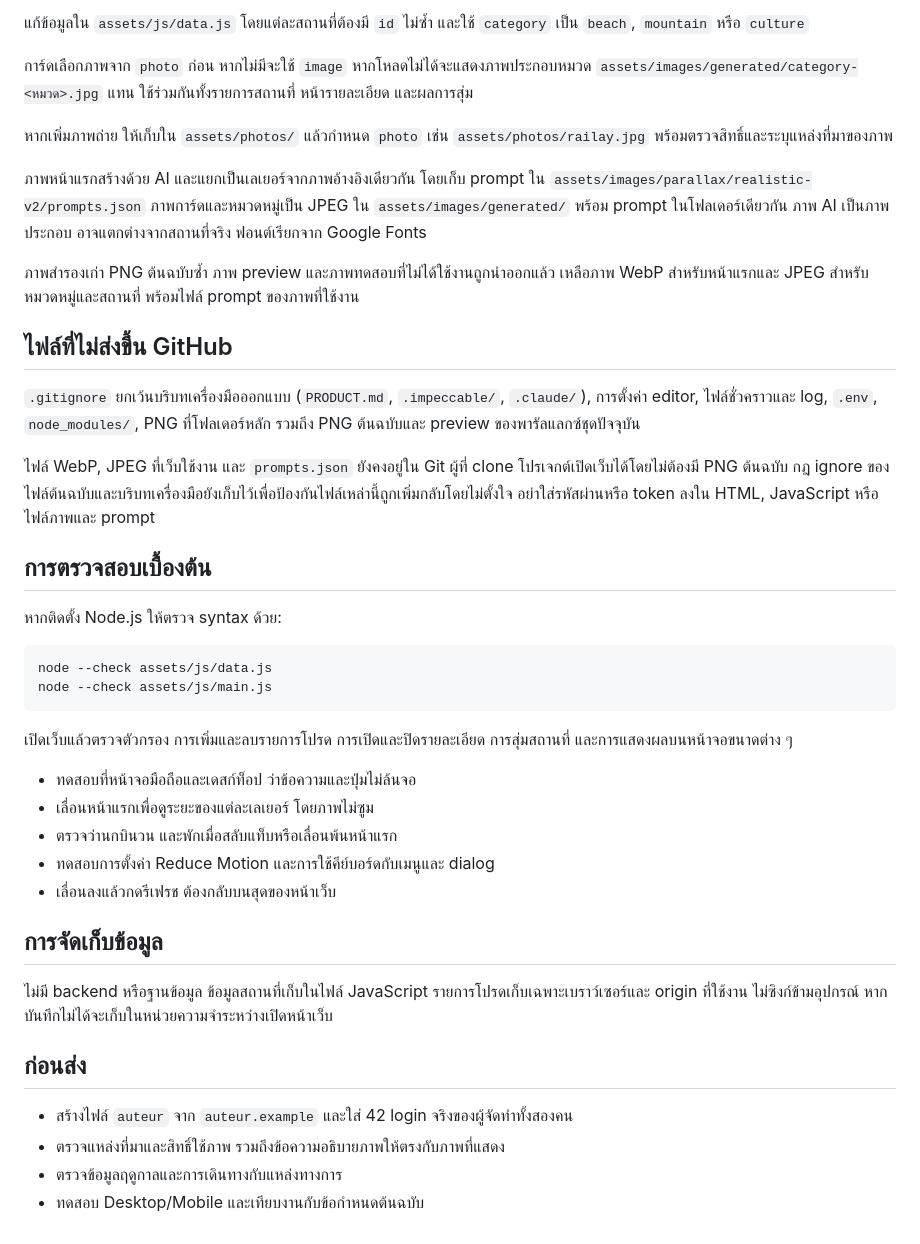
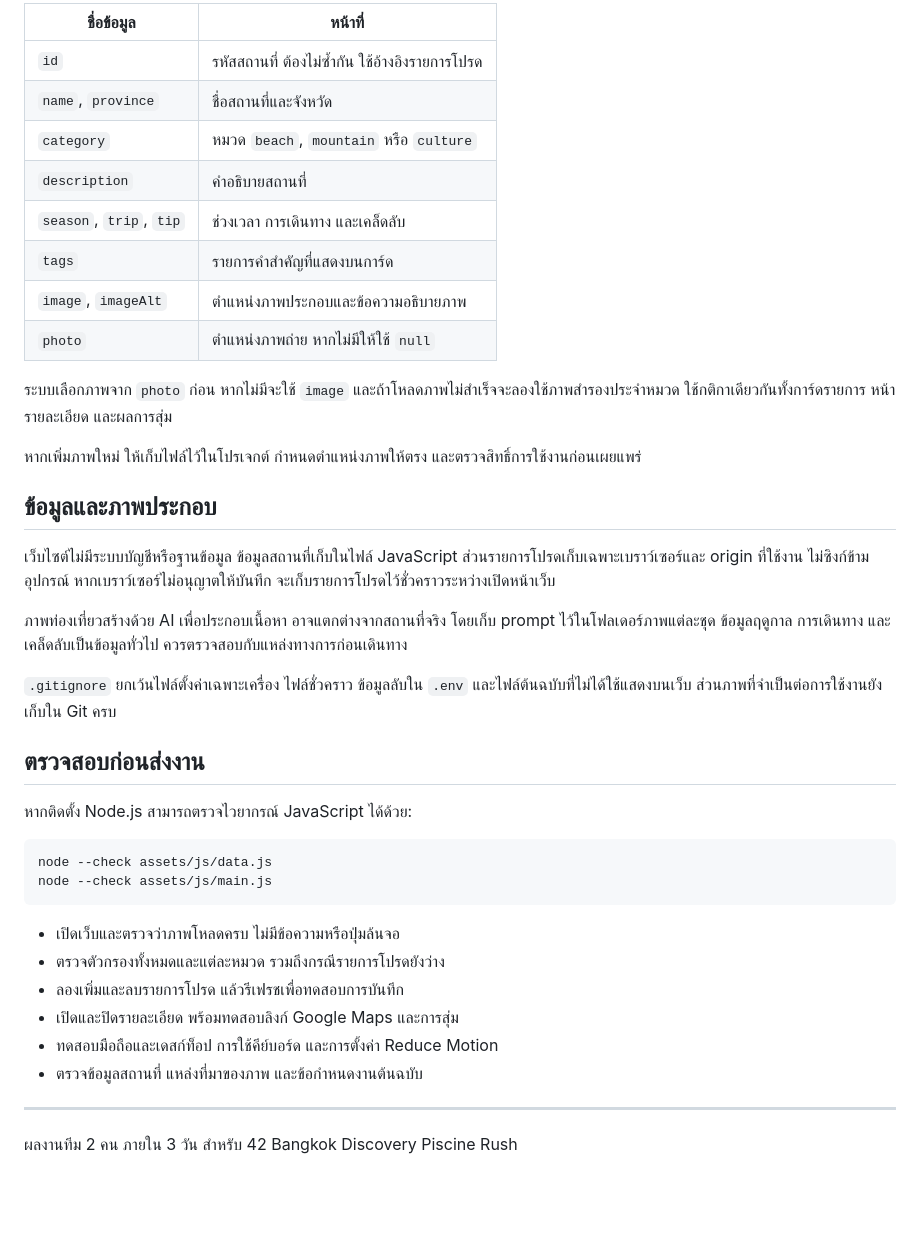
Before and after one commit to Jakkapon-Wapakpet/rush-project, a Markdown page: README.md, the part around one of its changes. Rendered like a GitHub page; blank space fills up the shorter version.

````diff
--- a/README.md
+++ b/README.md
@@ -61,44 +79,43 @@ python -m http.server 8000
 
-แก้ข้อมูลใน `assets/js/data.js` โดยแต่ละสถานที่ต้องมี `id` ไม่ซ้ำ และใช้ `category` เป็น `beach`, `mountain` หรือ `culture`
+| ชื่อข้อมูล | หน้าที่ |
+|---|---|
+| `id` | รหัสสถานที่ ต้องไม่ซ้ำกัน ใช้อ้างอิงรายการโปรด |
+| `name`, `province` | ชื่อสถานที่และจังหวัด |
+| `category` | หมวด `beach`, `mountain` หรือ `culture` |
+| `description` | คำอธิบายสถานที่ |
+| `season`, `trip`, `tip` | ช่วงเวลา การเดินทาง และเคล็ดลับ |
+| `tags` | รายการคำสำคัญที่แสดงบนการ์ด |
+| `image`, `imageAlt` | ตำแหน่งภาพประกอบและข้อความอธิบายภาพ |
+| `photo` | ตำแหน่งภาพถ่าย หากไม่มีให้ใช้ `null` |
 
-การ์ดเลือกภาพจาก `photo` ก่อน หากไม่มีจะใช้ `image` หากโหลดไม่ได้จะแสดงภาพประกอบหมวด `assets/images/generated/category-<หมวด>.jpg` แทน ใช้ร่วมกันทั้งรายการสถานที่ หน้ารายละเอียด และผลการสุ่ม
+ระบบเลือกภาพจาก `photo` ก่อน หากไม่มีจะใช้ `image` และถ้าโหลดภาพไม่สำเร็จจะลองใช้ภาพสำรองประจำหมวด ใช้กติกาเดียวกันทั้งการ์ดรายการ หน้ารายละเอียด และผลการสุ่ม
 
-หากเพิ่มภาพถ่าย ให้เก็บใน `assets/photos/` แล้วกำหนด `photo` เช่น `assets/photos/railay.jpg` พร้อมตรวจสิทธิ์และระบุแหล่งที่มาของภาพ
+หากเพิ่มภาพใหม่ ให้เก็บไฟล์ไว้ในโปรเจกต์ กำหนดตำแหน่งภาพให้ตรง และตรวจสิทธิ์การใช้งานก่อนเผยแพร่
 
-ภาพหน้าแรกสร้างด้วย AI และแยกเป็นเลเยอร์จากภาพอ้างอิงเดียวกัน โดยเก็บ prompt ใน `assets/images/parallax/realistic-v2/prompts.json` ภาพการ์ดและหมวดหมู่เป็น JPEG ใน `assets/images/generated/` พร้อม prompt ในโฟลเดอร์เดียวกัน ภาพ AI เป็นภาพประกอบ อาจแตกต่างจากสถานที่จริง ฟอนต์เรียกจาก Google Fonts
+## ข้อมูลและภาพประกอบ
 
-ภาพสำรองเก่า PNG ต้นฉบับซ้ำ ภาพ preview และภาพทดสอบที่ไม่ได้ใช้งานถูกนำออกแล้ว เหลือภาพ WebP สำหรับหน้าแรกและ JPEG สำหรับหมวดหมู่และสถานที่ พร้อมไฟล์ prompt ของภาพที่ใช้งาน
+เว็บไซต์ไม่มีระบบบัญชีหรือฐานข้อมูล ข้อมูลสถานที่เก็บในไฟล์ JavaScript ส่วนรายการโปรดเก็บเฉพาะเบราว์เซอร์และ origin ที่ใช้งาน ไม่ซิงก์ข้ามอุปกรณ์ หากเบราว์เซอร์ไม่อนุญาตให้บันทึก จะเก็บรายการโปรดไว้ชั่วคราวระหว่างเปิดหน้าเว็บ
 
-## ไฟล์ที่ไม่ส่งขึ้น GitHub
+ภาพท่องเที่ยวสร้างด้วย AI เพื่อประกอบเนื้อหา อาจแตกต่างจากสถานที่จริง โดยเก็บ prompt ไว้ในโฟลเดอร์ภาพแต่ละชุด ข้อมูลฤดูกาล การเดินทาง และเคล็ดลับเป็นข้อมูลทั่วไป ควรตรวจสอบกับแหล่งทางการก่อนเดินทาง
 
-`.gitignore` ยกเว้นบริบทเครื่องมือออกแบบ (`PRODUCT.md`, `.impeccable/`, `.claude/`), การตั้งค่า editor, ไฟล์ชั่วคราวและ log, `.env`, `node_modules/`, PNG ที่โฟลเดอร์หลัก รวมถึง PNG ต้นฉบับและ preview ของพารัลแลกซ์ชุดปัจจุบัน
+`.gitignore` ยกเว้นไฟล์ตั้งค่าเฉพาะเครื่อง ไฟล์ชั่วคราว ข้อมูลลับใน `.env` และไฟล์ต้นฉบับที่ไม่ได้ใช้แสดงบนเว็บ ส่วนภาพที่จำเป็นต่อการใช้งานยังเก็บใน Git ครบ
 
-ไฟล์ WebP, JPEG ที่เว็บใช้งาน และ `prompts.json` ยังคงอยู่ใน Git ผู้ที่ clone โปรเจกต์เปิดเว็บได้โดยไม่ต้องมี PNG ต้นฉบับ กฎ ignore ของไฟล์ต้นฉบับและบริบทเครื่องมือยังเก็บไว้เพื่อป้องกันไฟล์เหล่านี้ถูกเพิ่มกลับโดยไม่ตั้งใจ อย่าใส่รหัสผ่านหรือ token ลงใน HTML, JavaScript หรือไฟล์ภาพและ prompt
+## ตรวจสอบก่อนส่งงาน
 
-## การตรวจสอบเบื้องต้น
-
-หากติดตั้ง Node.js ให้ตรวจ syntax ด้วย:
+หากติดตั้ง Node.js สามารถตรวจไวยากรณ์ JavaScript ได้ด้วย:
 
 ```sh
 node --check assets/js/data.js
 node --check assets/js/main.js
 ```
 
-เปิดเว็บแล้วตรวจตัวกรอง การเพิ่มและลบรายการโปรด การเปิดและปิดรายละเอียด การสุ่มสถานที่ และการแสดงผลบนหน้าจอขนาดต่าง ๆ
+- เปิดเว็บและตรวจว่าภาพโหลดครบ ไม่มีข้อความหรือปุ่มล้นจอ
+- ตรวจตัวกรองทั้งหมดและแต่ละหมวด รวมถึงกรณีรายการโปรดยังว่าง
+- ลองเพิ่มและลบรายการโปรด แล้วรีเฟรชเพื่อทดสอบการบันทึก
+- เปิดและปิดรายละเอียด พร้อมทดสอบลิงก์ Google Maps และการสุ่ม
+- ทดสอบมือถือและเดสก์ท็อป การใช้คีย์บอร์ด และการตั้งค่า Reduce Motion
+- ตรวจข้อมูลสถานที่ แหล่งที่มาของภาพ และข้อกำหนดงานต้นฉบับ
 
-- ทดสอบที่หน้าจอมือถือและเดสก์ท็อป ว่าข้อความและปุ่มไม่ล้นจอ
-- เลื่อนหน้าแรกเพื่อดูระยะของแต่ละเลเยอร์ โดยภาพไม่ซูม
-- ตรวจว่านกบินวน และพักเมื่อสลับแท็บหรือเลื่อนพ้นหน้าแรก
-- ทดสอบการตั้งค่า Reduce Motion และการใช้คีย์บอร์ดกับเมนูและ dialog
-- เลื่อนลงแล้วกดรีเฟรช ต้องกลับบนสุดของหน้าเว็บ
+---
 
-## การจัดเก็บข้อมูล
-
-ไม่มี backend หรือฐานข้อมูล ข้อมูลสถานที่เก็บในไฟล์ JavaScript รายการโปรดเก็บเฉพาะเบราว์เซอร์และ origin ที่ใช้งาน ไม่ซิงก์ข้ามอุปกรณ์ หากบันทึกไม่ได้จะเก็บในหน่วยความจำระหว่างเปิดหน้าเว็บ
-
-## ก่อนส่ง
-
-- สร้างไฟล์ `auteur` จาก `auteur.example` และใส่ 42 login จริงของผู้จัดทำทั้งสองคน
-- ตรวจแหล่งที่มาและสิทธิ์ใช้ภาพ รวมถึงข้อความอธิบายภาพให้ตรงกับภาพที่แสดง
-- ตรวจข้อมูลฤดูกาลและการเดินทางกับแหล่งทางการ
-- ทดสอบ Desktop/Mobile และเทียบงานกับข้อกำหนดต้นฉบับ
+ผลงานทีม 2 คน ภายใน 3 วัน สำหรับ 42 Bangkok Discovery Piscine Rush
````
Also changed, not shown: other parts of README.md (+57 -39 lines).
